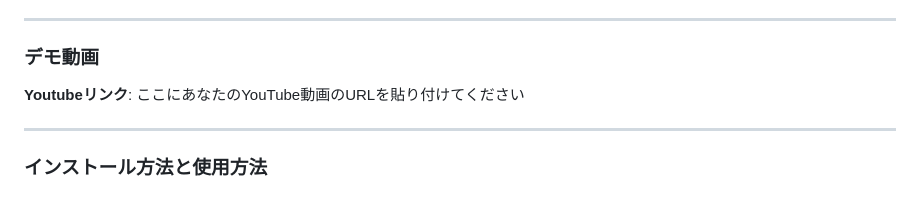
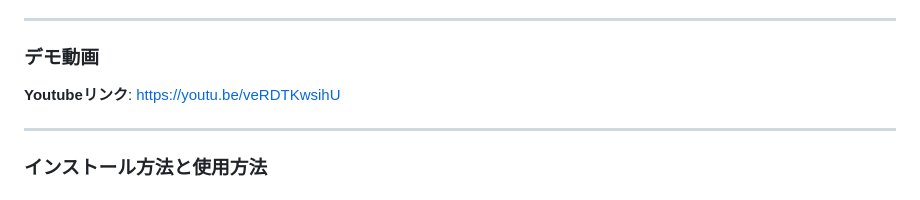
Before and after one commit to nakahata0617/task-app, a Markdown page: README.md, the part around the change. Drawn GitHub-style.

```diff
--- a/README.md
+++ b/README.md
@@ -46,7 +46,7 @@
 
 ### デモ動画
 
-**Youtubeリンク**: ここにあなたのYouTube動画のURLを貼り付けてください
+**Youtubeリンク**: https://youtu.be/veRDTKwsihU
 
 ---
 
```
